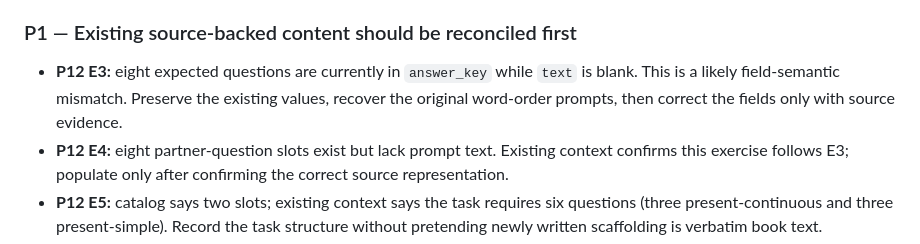
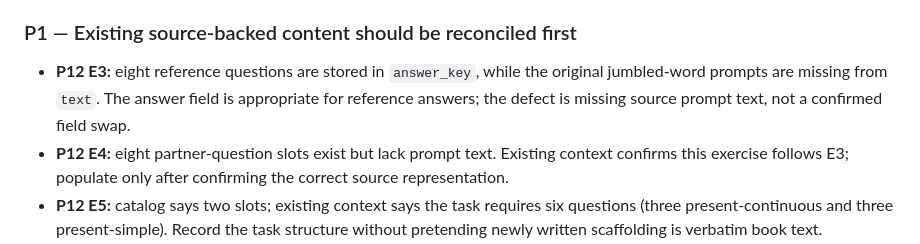
Before and after one commit to Jackiexu0619/Lucas-PETcheckin, a Markdown page: docs/MODULE1_CATALOG_QUALITY_BASELINE.md, the part around the change. Rendered like a GitHub page.

Commit message:
docs: clarify P12 E3 answer-key interpretation

```diff
--- a/docs/MODULE1_CATALOG_QUALITY_BASELINE.md
+++ b/docs/MODULE1_CATALOG_QUALITY_BASELINE.md
@@ -43,7 +43,7 @@ Totals for missing-text groups, asset references and answer sources count exerci
 
 ### P1 — Existing source-backed content should be reconciled first
 
-- **P12 E3:** eight expected questions are currently in `answer_key` while `text` is blank. This is a likely field-semantic mismatch. Preserve the existing values, recover the original word-order prompts, then correct the fields only with source evidence.
+- **P12 E3:** eight reference questions are stored in `answer_key`, while the original jumbled-word prompts are missing from `text`. The answer field is appropriate for reference answers; the defect is missing source prompt text, not a confirmed field swap.
 - **P12 E4:** eight partner-question slots exist but lack prompt text. Existing context confirms this exercise follows E3; populate only after confirming the correct source representation.
 - **P12 E5:** catalog says two slots; existing context says the task requires six questions (three present-continuous and three present-simple). Record the task structure without pretending newly written scaffolding is verbatim book text.
 - **P12 E7/E8:** four and one slots respectively exist, but prompt coverage is incomplete. Existing context describes the four-part family/friend description and follow-up questions; verify exact scope before editing.
```
